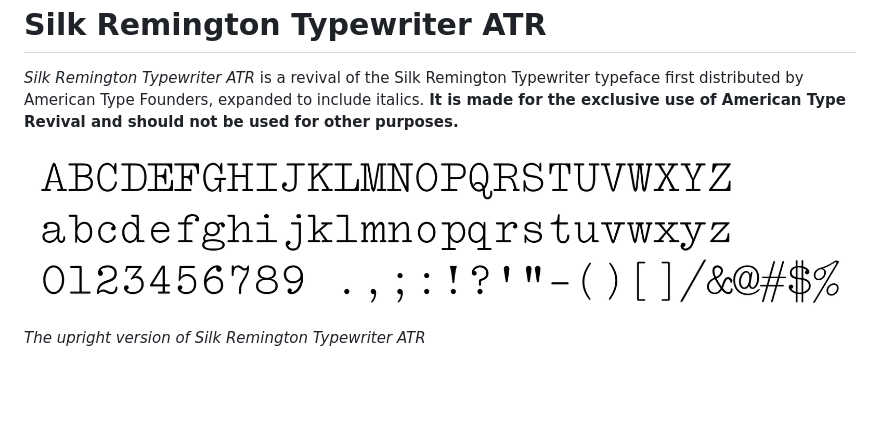
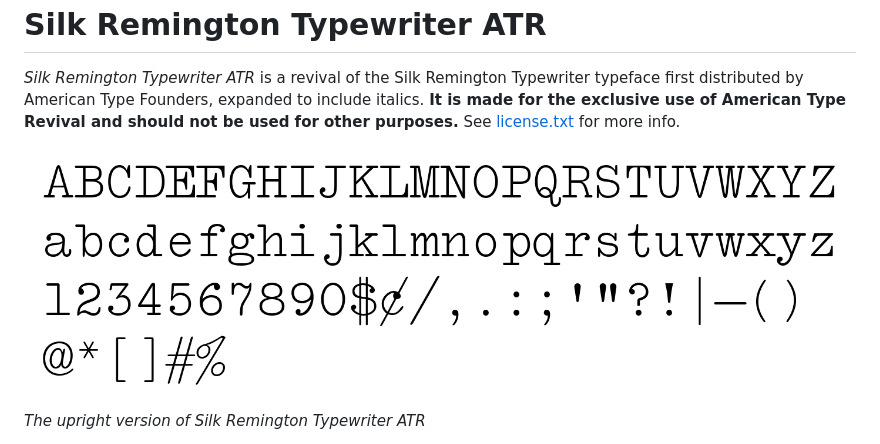
Before and after one commit to American-Type-Revival/Silk-Remington-Typewriter, a Markdown page: README.md, the part around one of its changes. GitHub-like rendering; pictures changed too: documentation/silk-remington-upright.png; blank space fills up the shorter version.

Commit message:
Silk Remington Typewriter v1.0

```diff
--- a/README.md
+++ b/README.md
@@ -9,7 +9,7 @@ Silk Remington Typewriter ATR
    Remington Typewriter typeface first distributed by American
    Type Founders, expanded to include italics. **It is made for
    the exclusive use of American Type Revival and should not be
-   used for other purposes.**
+   used for other purposes.** See [license.txt][license] for more info.
 
 
 
```
Also changed, not shown: other parts of README.md (+2 -0 lines), 9 other files.
